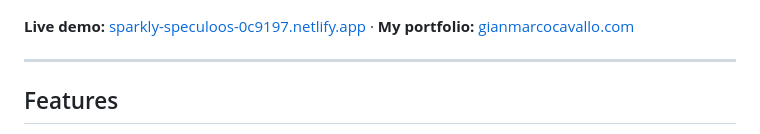
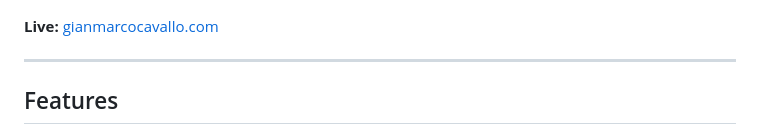
Before and after one commit to Ladvace/astro-bento-portfolio, a Markdown page: README.md, the part around the change. Rendered like a GitHub page.

Commit message:
docs: remove demo link

```diff
--- a/README.md
+++ b/README.md
@@ -4,7 +4,7 @@ A modern, bento-style personal portfolio built with **[Astro](https://astro.buil
 
 ![astro-bento-portfolio — a bento-like personal portfolio template](public/preview.png)
 
-**Live demo:** [sparkly-speculoos-0c9197.netlify.app](https://sparkly-speculoos-0c9197.netlify.app/) · **My portfolio:** [gianmarcocavallo.com](https://gianmarcocavallo.com/)
+**Live:** [gianmarcocavallo.com](https://gianmarcocavallo.com/)
 
 ---
 
```
